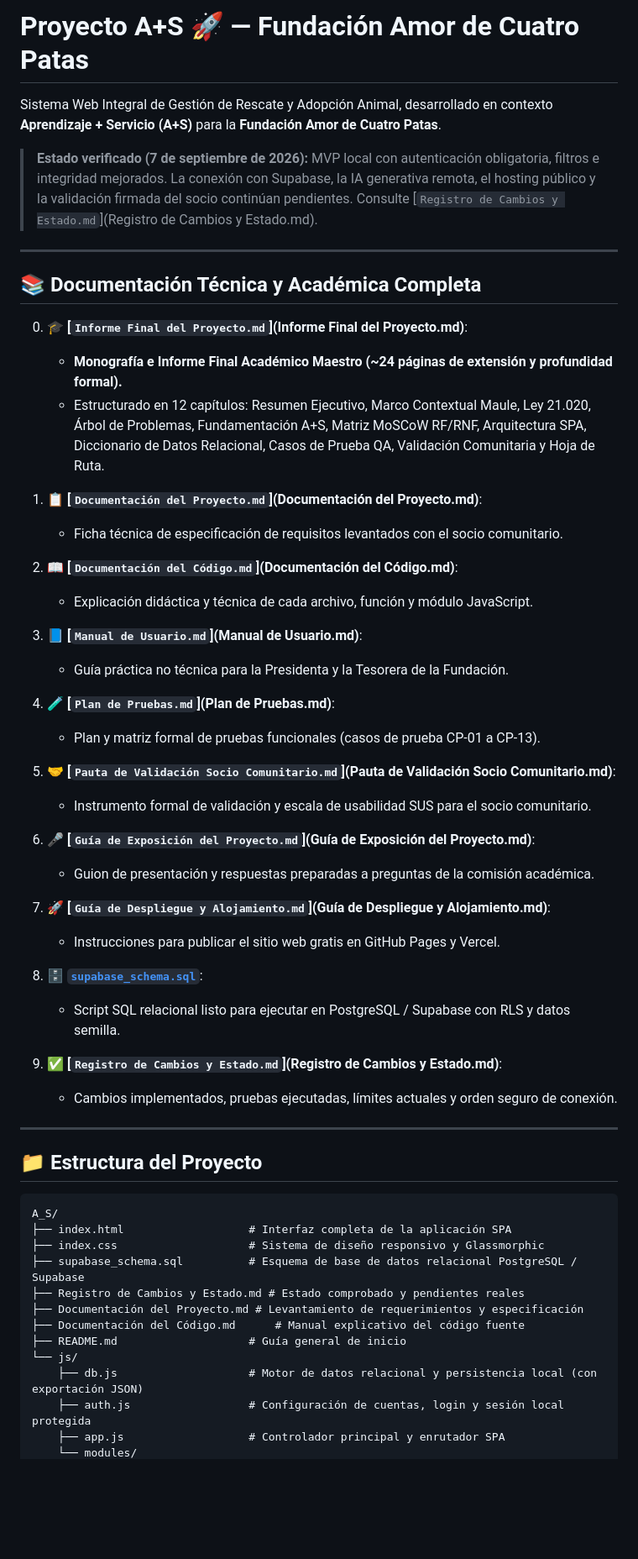
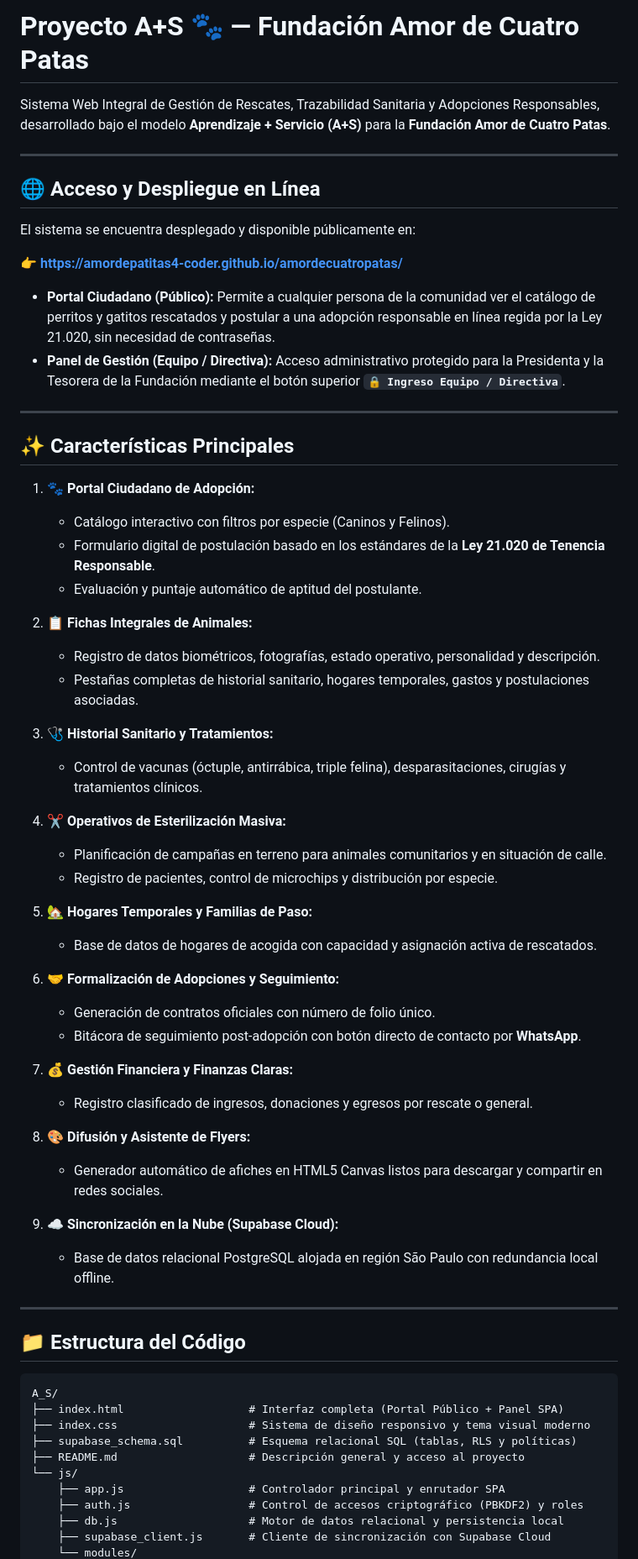
Before and after one commit to amordepatitas4-coder/amordecuatropatas, a Markdown page: README.md, the part around one of its changes. Shown at 84% size. Rendered like a GitHub page; blank space fills up the shorter version.

Commit message:
docs: actualizar README con enlace de GitHub Pages y ejecucion

````diff
--- a/README.md
+++ b/README.md
@@ -1,59 +1,67 @@
-# Proyecto A+S 🚀 — Fundación Amor de Cuatro Patas
+# Proyecto A+S 🐾 — Fundación Amor de Cuatro Patas
 
-Sistema Web Integral de Gestión de Rescate y Adopción Animal, desarrollado en contexto **Aprendizaje + Servicio (A+S)** para la **Fundación Amor de Cuatro Patas**.
-
-> **Estado verificado (7 de septiembre de 2026):** MVP local con autenticación obligatoria, filtros e integridad mejorados. La conexión con Supabase, la IA generativa remota, el hosting público y la validación firmada del socio continúan pendientes. Consulte [`Registro de Cambios y Estado.md`](Registro de Cambios y Estado.md).
+Sistema Web Integral de Gestión de Rescates, Trazabilidad Sanitaria y Adopciones Responsables, desarrollado bajo el modelo **Aprendizaje + Servicio (A+S)** para la **Fundación Amor de Cuatro Patas**.
 
 ---
 
-## 📚 Documentación Técnica y Académica Completa
+## 🌐 Acceso y Despliegue en Línea
 
-0. 🎓 **[`Informe Final del Proyecto.md`](Informe Final del Proyecto.md)**:
-   - **Monografía e Informe Final Académico Maestro (~24 páginas de extensión y profundidad formal).**
-   - Estructurado en 12 capítulos: Resumen Ejecutivo, Marco Contextual Maule, Ley 21.020, Árbol de Problemas, Fundamentación A+S, Matriz MoSCoW RF/RNF, Arquitectura SPA, Diccionario de Datos Relacional, Casos de Prueba QA, Validación Comunitaria y Hoja de Ruta.
+El sistema se encuentra desplegado y disponible públicamente en:
 
-1. 📋 **[`Documentación del Proyecto.md`](Documentación del Proyecto.md)**:
-   - Ficha técnica de especificación de requisitos levantados con el socio comunitario.
+👉 **[https://amordepatitas4-coder.github.io/amordecuatropatas/](https://amordepatitas4-coder.github.io/amordecuatropatas/)**
 
-2. 📖 **[`Documentación del Código.md`](Documentación del Código.md)**:
-   - Explicación didáctica y técnica de cada archivo, función y módulo JavaScript.
-
-3. 📘 **[`Manual de Usuario.md`](Manual de Usuario.md)**:
-   - Guía práctica no técnica para la Presidenta y la Tesorera de la Fundación.
-
-4. 🧪 **[`Plan de Pruebas.md`](Plan de Pruebas.md)**:
-   - Plan y matriz formal de pruebas funcionales (casos de prueba CP-01 a CP-13).
-
-5. 🤝 **[`Pauta de Validación Socio Comunitario.md`](Pauta de Validación Socio Comunitario.md)**:
-   - Instrumento formal de validación y escala de usabilidad SUS para el socio comunitario.
-
-6. 🎤 **[`Guía de Exposición del Proyecto.md`](Guía de Exposición del Proyecto.md)**:
-   - Guion de presentación y respuestas preparadas a preguntas de la comisión académica.
-
-7. 🚀 **[`Guía de Despliegue y Alojamiento.md`](Guía de Despliegue y Alojamiento.md)**:
-   - Instrucciones para publicar el sitio web gratis en GitHub Pages y Vercel.
-
-8. 🗄️ **[`supabase_schema.sql`](supabase_schema.sql)**:
-   - Script SQL relacional listo para ejecutar en PostgreSQL / Supabase con RLS y datos semilla.
-
-9. ✅ **[`Registro de Cambios y Estado.md`](Registro de Cambios y Estado.md)**:
-   - Cambios implementados, pruebas ejecutadas, límites actuales y orden seguro de conexión.
+* **Portal Ciudadano (Público):** Permite a cualquier persona de la comunidad ver el catálogo de perritos y gatitos rescatados y postular a una adopción responsable en línea regida por la Ley 21.020, sin necesidad de contraseñas.
+* **Panel de Gestión (Equipo / Directiva):** Acceso administrativo protegido para la Presidenta y la Tesorera de la Fundación mediante el botón superior **`🔒 Ingreso Equipo / Directiva`**.
 
 ---
 
-## 📁 Estructura del Proyecto
+## ✨ Características Principales
+
+1. **🐾 Portal Ciudadano de Adopción:**
+   - Catálogo interactivo con filtros por especie (Caninos y Felinos).
+   - Formulario digital de postulación basado en los estándares de la **Ley 21.020 de Tenencia Responsable**.
+   - Evaluación y puntaje automático de aptitud del postulante.
+
+2. **📋 Fichas Integrales de Animales:**
+   - Registro de datos biométricos, fotografías, estado operativo, personalidad y descripción.
+   - Pestañas completas de historial sanitario, hogares temporales, gastos y postulaciones asociadas.
+
+3. **🩺 Historial Sanitario y Tratamientos:**
+   - Control de vacunas (óctuple, antirrábica, triple felina), desparasitaciones, cirugías y tratamientos clínicos.
+
+4. **✂️ Operativos de Esterilización Masiva:**
+   - Planificación de campañas en terreno para animales comunitarios y en situación de calle.
+   - Registro de pacientes, control de microchips y distribución por especie.
+
+5. **🏡 Hogares Temporales y Familias de Paso:**
+   - Base de datos de hogares de acogida con capacidad y asignación activa de rescatados.
+
+6. **🤝 Formalización de Adopciones y Seguimiento:**
+   - Generación de contratos oficiales con número de folio único.
+   - Bitácora de seguimiento post-adopción con botón directo de contacto por **WhatsApp**.
+
+7. **💰 Gestión Financiera y Finanzas Claras:**
+   - Registro clasificado de ingresos, donaciones y egresos por rescate o general.
+
+8. **🎨 Difusión y Asistente de Flyers:**
+   - Generador automático de afiches en HTML5 Canvas listos para descargar y compartir en redes sociales.
+
+9. **☁️ Sincronización en la Nube (Supabase Cloud):**
+   - Base de datos relacional PostgreSQL alojada en región São Paulo con redundancia local offline.
+
+---
+
+## 📁 Estructura del Código
 
 ```
 A_S/
-├── index.html                   # Interfaz completa de la aplicación SPA
-├── index.css                    # Sistema de diseño responsivo y Glassmorphic
-├── supabase_schema.sql          # Esquema de base de datos relacional PostgreSQL / Supabase
-├── Registro de Cambios y Estado.md # Estado comprobado y pendientes reales
-├── Documentación del Proyecto.md # Levantamiento de requerimientos y especificación
-├── Documentación del Código.md      # Manual explicativo del código fuente
-├── README.md                    # Guía general de inicio
+├── index.html                   # Interfaz completa (Portal Público + Panel SPA)
+├── index.css                    # Sistema de diseño responsivo y tema visual moderno
+├── supabase_schema.sql          # Esquema relacional SQL (tablas, RLS y políticas)
+├── README.md                    # Descripción general y acceso al proyecto
 └── js/
-    ├── db.js                    # Motor de datos relacional y persistencia local (con exportación JSON)
-    ├── auth.js                  # Configuración de cuentas, login y sesión local protegida
     ├── app.js                   # Controlador principal y enrutador SPA
+    ├── auth.js                  # Control de accesos criptográfico (PBKDF2) y roles
+    ├── db.js                    # Motor de datos relacional y persistencia local
+    ├── supabase_client.js       # Cliente de sincronización con Supabase Cloud
     └── modules/
````
Also changed, not shown: other parts of README.md (+23 -11 lines).
